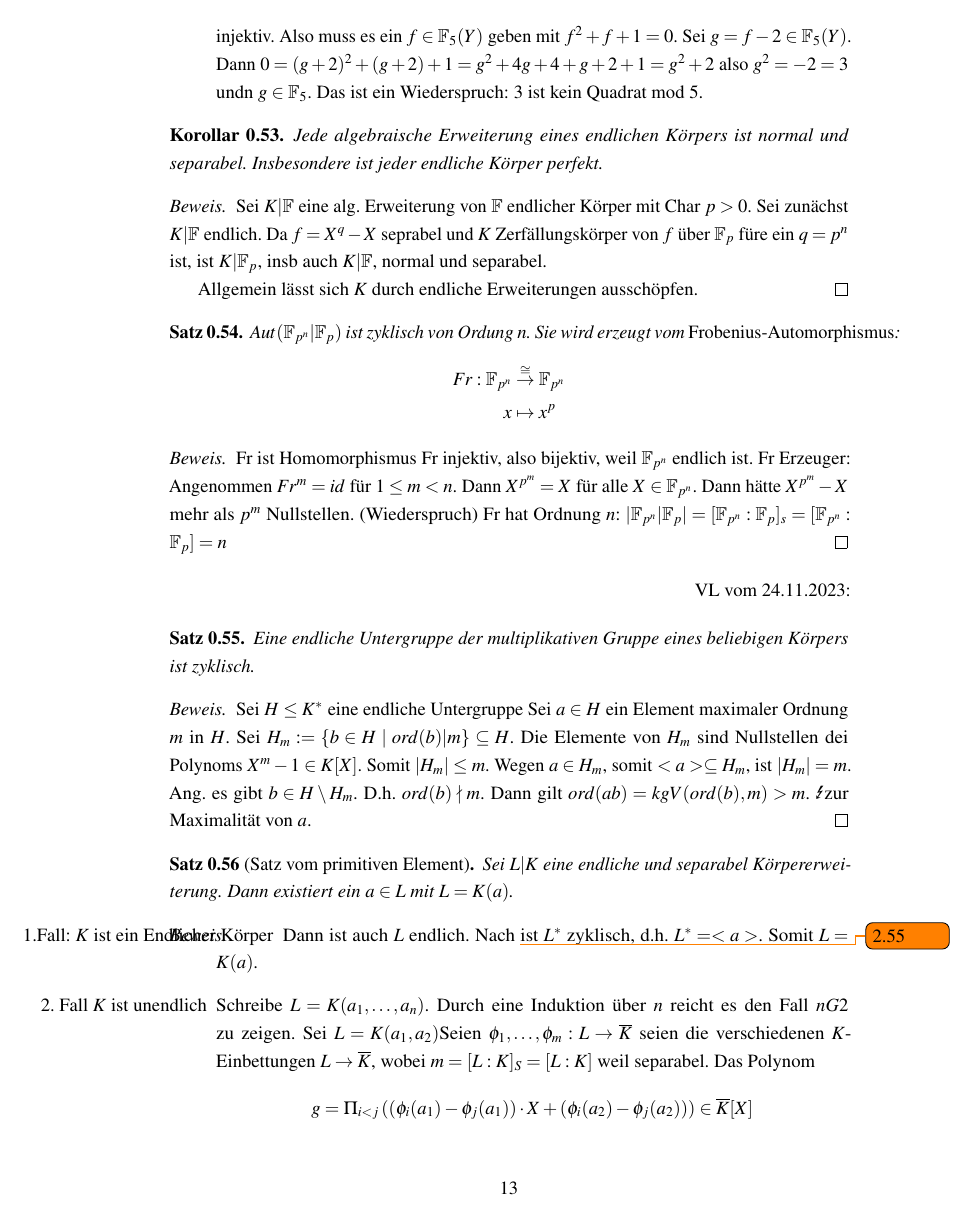
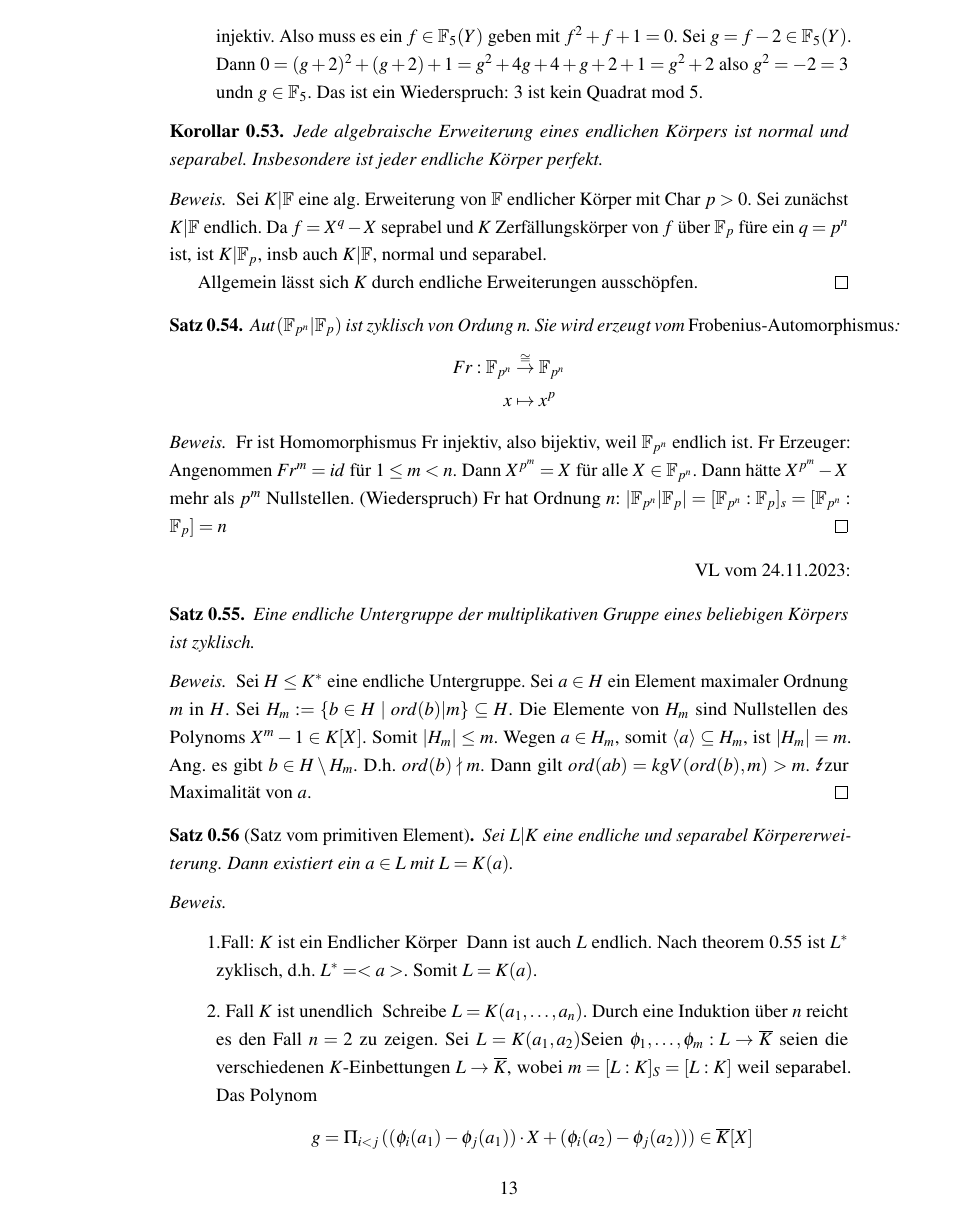
Before and after one commit to PetrusBellmonte/AlgebraSkript, a LaTeX document (sections/section2.tex): page 13 of 14. Compiled offline with pdfLaTeX.

Commit message:
Minor Typos and formatting

```diff
--- a/sections/section2.tex
+++ b/sections/section2.tex
@@ -530,32 +531,31 @@ Ein Körper $K$ ist \emph{perfekt}, wenn jede alg. Erweiterung von $K$ separabel
 \begin{flushright}
 VL vom 24.11.2023:
 \end{flushright}
-\begin{theorem}
+\begin{theorem} \label{theo:2.55}
     Eine endliche Untergruppe der multiplikativen Gruppe eines beliebigen Körpers ist zyklisch.
 \end{theorem}
 \begin{proof}
-    Sei $H\leq K^*$ eine endliche Untergruppe
+    Sei $H\leq K^*$ eine endliche Untergruppe.
     Sei $a\in H$ ein Element maximaler Ordnung $m$ in $H$.
     Sei $H_m := \{b\in H\mid ord(b)|m\} \subseteq H$.
-    Die Elemente von $H_m$ sind Nullstellen dei Polynoms $X^m-1\in K[X]$.
-    Somit $\card{H_m}\leq m$. Wegen $a\in H_m$, somit $<a>\subseteq H_m$, ist $\card{H_m}=m$.
+    Die Elemente von $H_m$ sind Nullstellen des Polynoms $X^m-1\in K[X]$.
+    Somit $\card{H_m}\leq m$. Wegen $a\in H_m$, somit $\langle a\rangle\subseteq H_m$, ist $\card{H_m}=m$.
     Ang. es gibt $b\in H\setminus H_m$. D.h. $ord(b)\nmid m$.
     Dann gilt $ord(ab)= kgV(ord(b),m) >m$.
     \Lightning zur Maximalität von $a$.
 \end{proof}
 
-\begin{theorem}[Satz vom primitiven Element]
+\begin{theorem}[Satz vom primitiven Element] \label{theo:2.56}
     Sei $L|K$ eine endliche und separabel Körpererweiterung.
     Dann existiert ein $a\in L$ mit $L=K(a)$.
 \end{theorem}
-\begin{proof}
-
-    \begin{enumerate}
+\begin{proof} $ $
+    \begin{enumerate}[align=left]
         \item [1.Fall: $K$ ist ein Endlicher Körper]
-        Dann ist auch $L$ endlich. Nach \todo{2.55} ist $L^*$ zyklisch, d.h. $L^*=<a>$.
+        Dann ist auch $L$ endlich. Nach \cref{theo:2.55} ist $L^*$ zyklisch, d.h. $L^*=<a>$.
         Somit $L=K(a)$.
         \item [2. Fall $K$ ist unendlich]
-        Schreibe $L=K(a_1, \dots, a_n)$. Durch eine Induktion über $n$ reicht es den Fall $nG2$ zu zeigen.
+        Schreibe $L=K(a_1, \dots, a_n)$. Durch eine Induktion über $n$ reicht es den Fall $n=2$ zu zeigen.
         Sei $L = K(a_1,a_2)$Seien $\phi_1,\dots,\phi_m: L\rightarrow \overline{K}$ seien die verschiedenen $K$-Einbettungen $L\rightarrow \overline{K}$, wobei $m=[L:K]_S=[L:K]$ weil separabel.
         Das Polynom $$g = \Pi_{i<j} \left((\phi_i(a_1)-\phi_j(a_1))\cdot X + (\phi_i(a_2)-\phi_j(a_2))\right)\in \overline{K}[X]$$
         Für $i<j$ ist $\phi_i(a_1)\neq \phi_j(a_1)$ oder $\phi_i(a_2)\neq\phi_j(a_2)$.
```
Also changed, not shown: sections/section2.tex (7 more changed lines).
